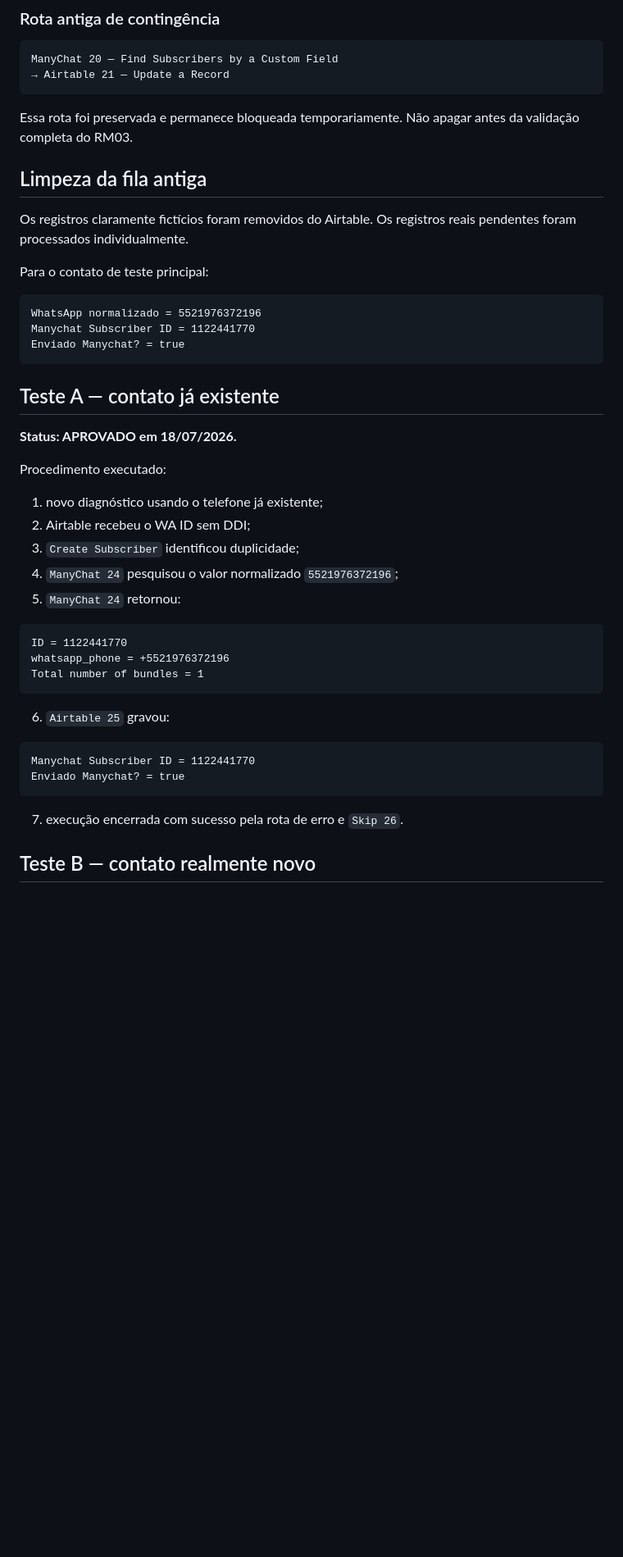
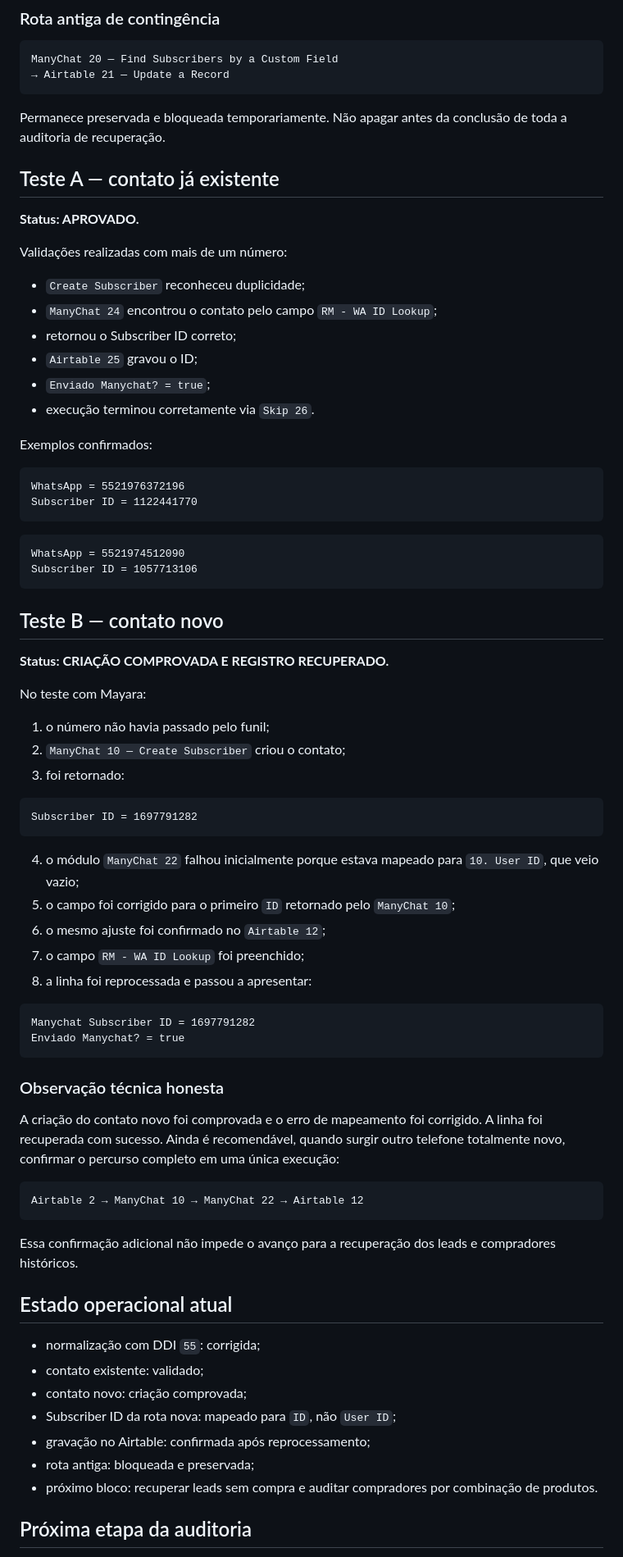
Before and after one commit to Leandrocunhaofc/Leandrocunhaofc, a Markdown page: MANUAL DE OPERACOES/RM03 - Leads Diagnostico para ManyChat.md, the part around one of its changes. Shown at 82% size. Drawn GitHub-style; blank space fills up the shorter version.

Commit message:
Atualiza RM03 com teste de contato novo e correção do Subscriber ID

````diff
--- a/MANUAL DE OPERACOES/RM03 - Leads Diagnostico para ManyChat.md
+++ b/MANUAL DE OPERACOES/RM03 - Leads Diagnostico para ManyChat.md
@@ -103,46 +100,77 @@ ManyChat 20 — Find Subscribers by a Custom Field
 → Airtable 21 — Update a Record
 ```
 
-Essa rota foi preservada e permanece bloqueada temporariamente. Não apagar antes da validação completa do RM03.
+Permanece preservada e bloqueada temporariamente. Não apagar antes da conclusão de toda a auditoria de recuperação.
 
-## Limpeza da fila antiga
+## Teste A — contato já existente
 
-Os registros claramente fictícios foram removidos do Airtable. Os registros reais pendentes foram processados individualmente.
+**Status: APROVADO.**
 
-Para o contato de teste principal:
+Validações realizadas com mais de um número:
+
+- `Create Subscriber` reconheceu duplicidade;
+- `ManyChat 24` encontrou o contato pelo campo `RM - WA ID Lookup`;
+- retornou o Subscriber ID correto;
+- `Airtable 25` gravou o ID;
+- `Enviado Manychat? = true`;
+- execução terminou corretamente via `Skip 26`.
+
+Exemplos confirmados:
 
 ```text
-WhatsApp normalizado = 5521976372196
-Manychat Subscriber ID = 1122441770
+WhatsApp = 5521976372196
+Subscriber ID = 1122441770
+```
+
+```text
+WhatsApp = 5521974512090
+Subscriber ID = 1057713106
+```
+
+## Teste B — contato novo
+
+**Status: CRIAÇÃO COMPROVADA E REGISTRO RECUPERADO.**
+
+No teste com Mayara:
+
+1. o número não havia passado pelo funil;
+2. `ManyChat 10 — Create Subscriber` criou o contato;
+3. foi retornado:
+
+```text
+Subscriber ID = 1697791282
+```
+
+4. o módulo `ManyChat 22` falhou inicialmente porque estava mapeado para `10. User ID`, que veio vazio;
+5. o campo foi corrigido para o primeiro `ID` retornado pelo `ManyChat 10`;
+6. o mesmo ajuste foi confirmado no `Airtable 12`;
+7. o campo `RM - WA ID Lookup` foi preenchido;
+8. a linha foi reprocessada e passou a apresentar:
+
+```text
+Manychat Subscriber ID = 1697791282
 Enviado Manychat? = true
 ```
 
-## Teste A — contato já existente
+### Observação técnica honesta
 
-**Status: APROVADO em 18/07/2026.**
-
-Procedimento executado:
-
-1. novo diagnóstico usando o telefone já existente;
-2. Airtable recebeu o WA ID sem DDI;
-3. `Create Subscriber` identificou duplicidade;
-4. `ManyChat 24` pesquisou o valor normalizado `5521976372196`;
-5. `ManyChat 24` retornou:
+A criação do contato novo foi comprovada e o erro de mapeamento foi corrigido. A linha foi recuperada com sucesso. Ainda é recomendável, quando surgir outro telefone totalmente novo, confirmar o percurso completo em uma única execução:
 
 ```text
-ID = 1122441770
-whatsapp_phone = +5521976372196
-Total number of bundles = 1
+Airtable 2 → ManyChat 10 → ManyChat 22 → Airtable 12
 ```
 
-6. `Airtable 25` gravou:
+Essa confirmação adicional não impede o avanço para a recuperação dos leads e compradores históricos.
 
-```text
-Manychat Subscriber ID = 1122441770
-Enviado Manychat? = true
-```
+## Estado operacional atual
 
-7. execução encerrada com sucesso pela rota de erro e `Skip 26`.
+- normalização com DDI `55`: corrigida;
+- contato existente: validado;
+- contato novo: criação comprovada;
+- Subscriber ID da rota nova: mapeado para `ID`, não `User ID`;
+- gravação no Airtable: confirmada após reprocessamento;
+- rota antiga: bloqueada e preservada;
+- próximo bloco: recuperar leads sem compra e auditar compradores por combinação de produtos.
 
-## Teste B — contato realmente novo
+## Próxima etapa da auditoria
 
````
Also changed, not shown: other parts of MANUAL DE OPERACOES/RM03 - Leads Diagnostico para ManyChat.md (+20 -35 lines).
